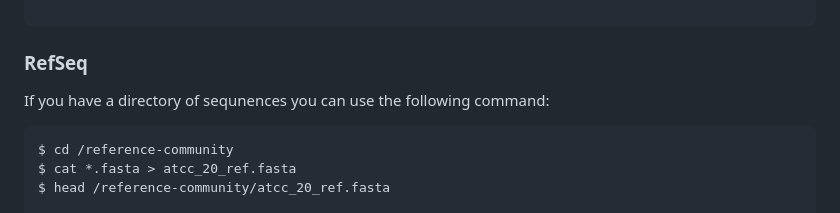
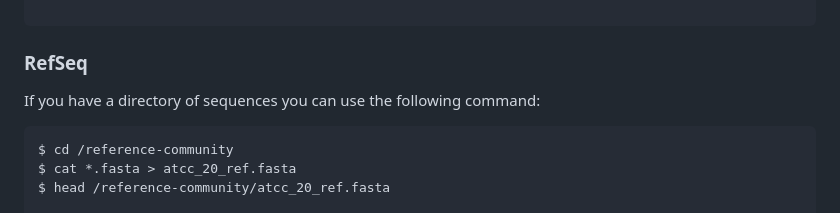
Before and after one commit to lorentzben/visualize-ampliseq, a Markdown page: README.md, the part around the change. GitHub-like rendering.

Commit message:
Update README.md
- fixed type

````diff
--- a/README.md
+++ b/README.md
@@ -54,7 +54,7 @@ $ nextflow run lorentzben/visualize-ampliseq \
 
 ### RefSeq
 
-If you have a directory of sequnences you can use the following command:
+If you have a directory of sequences you can use the following command:
 
 ```bash
 $ cd /reference-community
````
